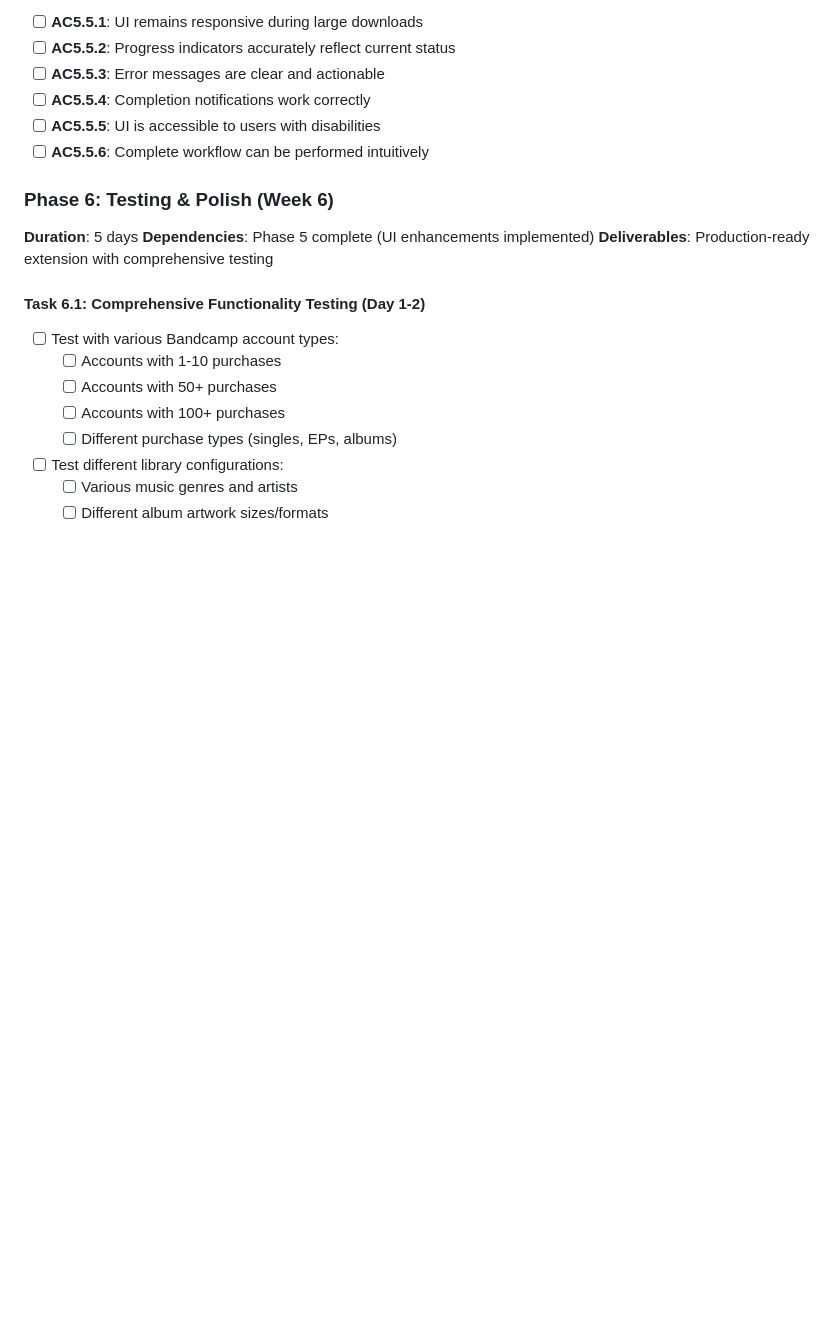
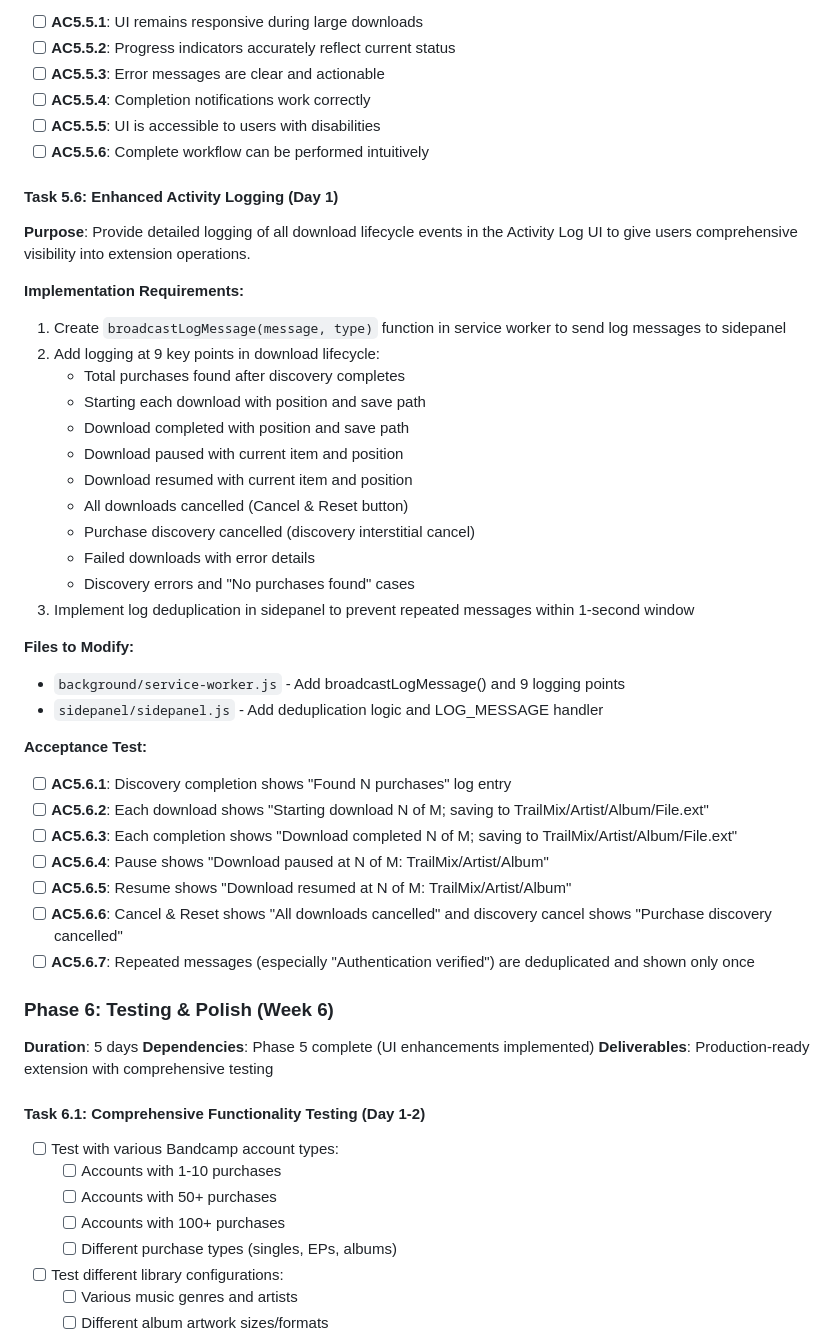
Before and after one commit to xdjs/TrailMix, a Markdown page: plans/implementation_plan.md, the part around the change. Rendered like a GitHub page; blank space fills up the shorter version.

Commit message:
Add Task 5.6: Enhanced Activity Logging to implementation plan
Add comprehensive activity logging task to Phase 5 of the implementation plan. This task will provide detailed logging of all download lifecycle events in the Activity Log UI, including:

- Total purchases found after discovery
- Download start/completion with file paths
- Pause/resume with current item position
- Cancellation events (downloads and discovery)
- Failed downloads and error cases
- Log deduplication to prevent repeated messages

🤖 Generated with [Claude Code](https://claude.com/claude-code)

Co-Authored-By: Claude <noreply@anthropic.com>

```diff
--- a/plans/implementation_plan.md
+++ b/plans/implementation_plan.md
@@ -1054,6 +1054,38 @@ Additional outcome:
 - [ ] **AC5.5.4**: Completion notifications work correctly
 - [ ] **AC5.5.5**: UI is accessible to users with disabilities
 - [ ] **AC5.5.6**: Complete workflow can be performed intuitively
+
+#### Task 5.6: Enhanced Activity Logging (Day 1)
+
+**Purpose**: Provide detailed logging of all download lifecycle events in the Activity Log UI to give users comprehensive visibility into extension operations.
+
+**Implementation Requirements:**
+
+1. Create `broadcastLogMessage(message, type)` function in service worker to send log messages to sidepanel
+2. Add logging at 9 key points in download lifecycle:
+   - Total purchases found after discovery completes
+   - Starting each download with position and save path
+   - Download completed with position and save path
+   - Download paused with current item and position
+   - Download resumed with current item and position
+   - All downloads cancelled (Cancel & Reset button)
+   - Purchase discovery cancelled (discovery interstitial cancel)
+   - Failed downloads with error details
+   - Discovery errors and "No purchases found" cases
+3. Implement log deduplication in sidepanel to prevent repeated messages within 1-second window
+
+**Files to Modify:**
+- `background/service-worker.js` - Add broadcastLogMessage() and 9 logging points
+- `sidepanel/sidepanel.js` - Add deduplication logic and LOG_MESSAGE handler
+
+**Acceptance Test:**
+- [ ] **AC5.6.1**: Discovery completion shows "Found N purchases" log entry
+- [ ] **AC5.6.2**: Each download shows "Starting download N of M; saving to TrailMix/Artist/Album/File.ext"
+- [ ] **AC5.6.3**: Each completion shows "Download completed N of M; saving to TrailMix/Artist/Album/File.ext"
+- [ ] **AC5.6.4**: Pause shows "Download paused at N of M: TrailMix/Artist/Album"
+- [ ] **AC5.6.5**: Resume shows "Download resumed at N of M: TrailMix/Artist/Album"
+- [ ] **AC5.6.6**: Cancel & Reset shows "All downloads cancelled" and discovery cancel shows "Purchase discovery cancelled"
+- [ ] **AC5.6.7**: Repeated messages (especially "Authentication verified") are deduplicated and shown only once
 
 ### Phase 6: Testing & Polish (Week 6)
 
```
